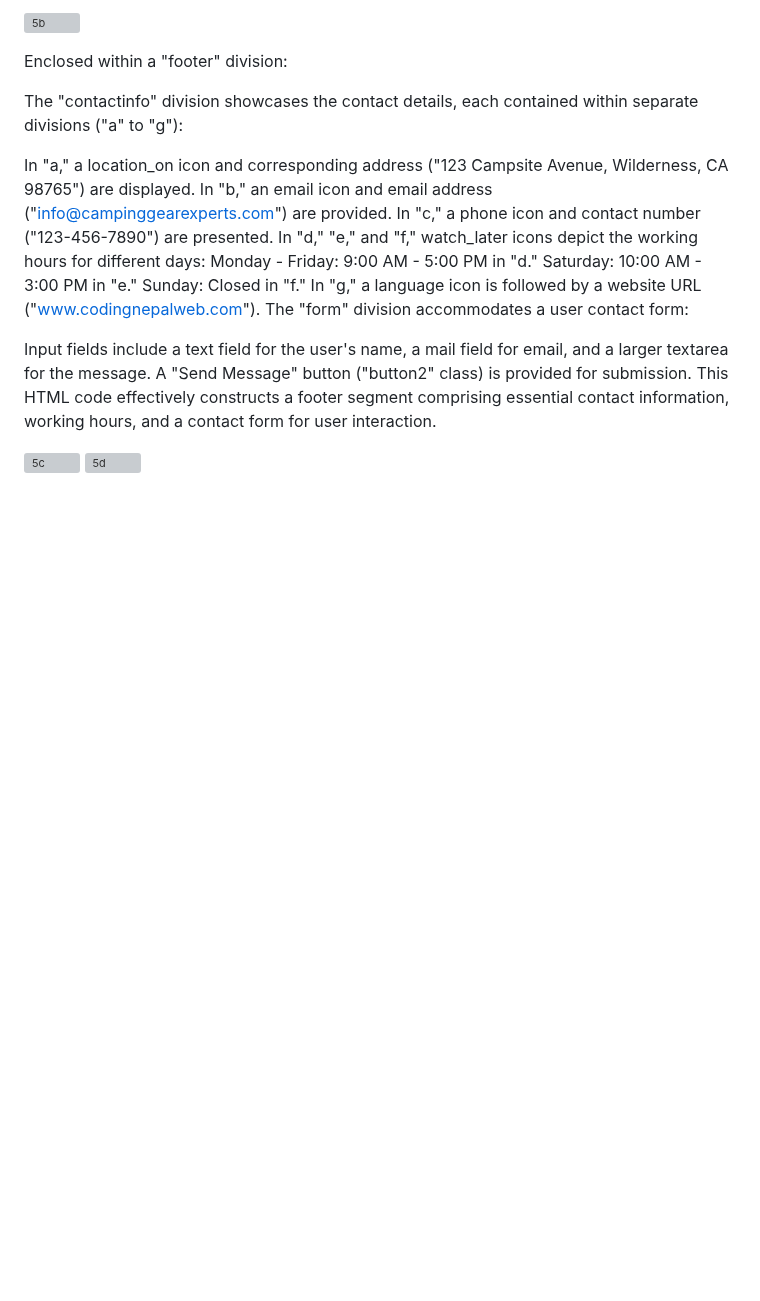
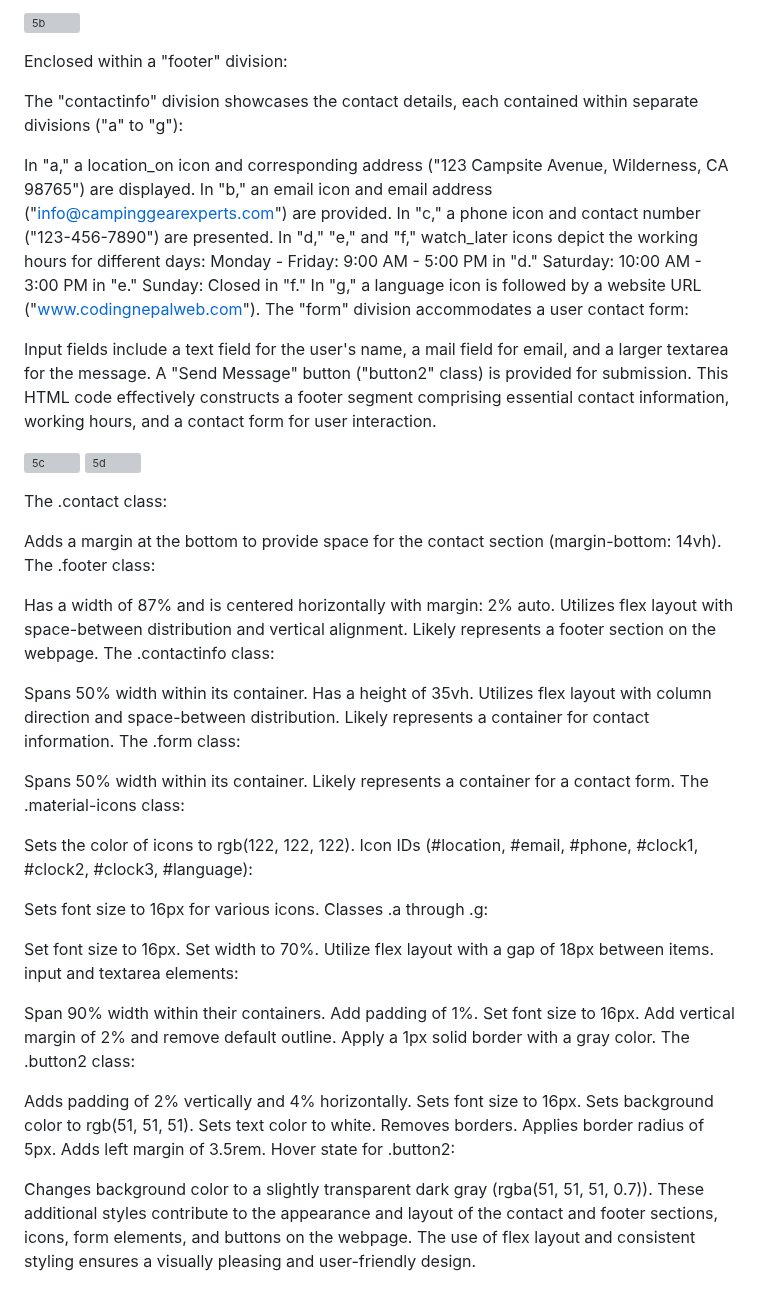
Before and after one commit to trishaDas13/campingPage, a Markdown page: README.md, the part around the change. GitHub-like rendering; blank space fills up the shorter version; grey boxes are pictures that could not be loaded.

```diff
--- a/README.md
+++ b/README.md
@@ -281,3 +281,53 @@ This HTML code effectively constructs a footer segment comprising essential cont
 
 ![5c](https://github.com/trishaDas13/campingPage/assets/126088849/3f828154-6371-4e61-8ebb-39fb716f6858)
 ![5d](https://github.com/trishaDas13/campingPage/assets/126088849/325062c1-965c-4eb3-91de-2ddc87471801)
+
+The .contact class:
+
+Adds a margin at the bottom to provide space for the contact section (margin-bottom: 14vh).
+The .footer class:
+
+Has a width of 87% and is centered horizontally with margin: 2% auto.
+Utilizes flex layout with space-between distribution and vertical alignment.
+Likely represents a footer section on the webpage.
+The .contactinfo class:
+
+Spans 50% width within its container.
+Has a height of 35vh.
+Utilizes flex layout with column direction and space-between distribution.
+Likely represents a container for contact information.
+The .form class:
+
+Spans 50% width within its container.
+Likely represents a container for a contact form.
+The .material-icons class:
+
+Sets the color of icons to rgb(122, 122, 122).
+Icon IDs (#location, #email, #phone, #clock1, #clock2, #clock3, #language):
+
+Sets font size to 16px for various icons.
+Classes .a through .g:
+
+Set font size to 16px.
+Set width to 70%.
+Utilize flex layout with a gap of 18px between items.
+input and textarea elements:
+
+Span 90% width within their containers.
+Add padding of 1%.
+Set font size to 16px.
+Add vertical margin of 2% and remove default outline.
+Apply a 1px solid border with a gray color.
+The .button2 class:
+
+Adds padding of 2% vertically and 4% horizontally.
+Sets font size to 16px.
+Sets background color to rgb(51, 51, 51).
+Sets text color to white.
+Removes borders.
+Applies border radius of 5px.
+Adds left margin of 3.5rem.
+Hover state for .button2:
+
+Changes background color to a slightly transparent dark gray (rgba(51, 51, 51, 0.7)).
+These additional styles contribute to the appearance and layout of the contact and footer sections, icons, form elements, and buttons on the webpage. The use of flex layout and consistent styling ensures a visually pleasing and user-friendly design.
```
